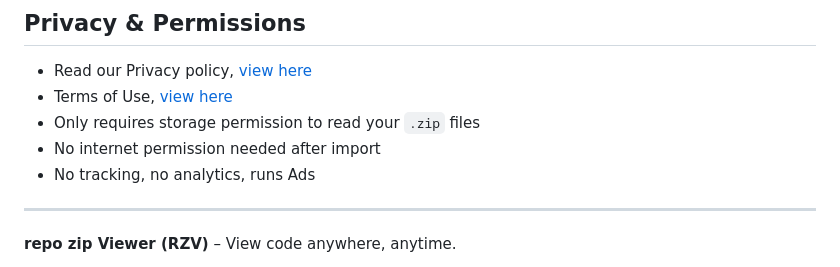
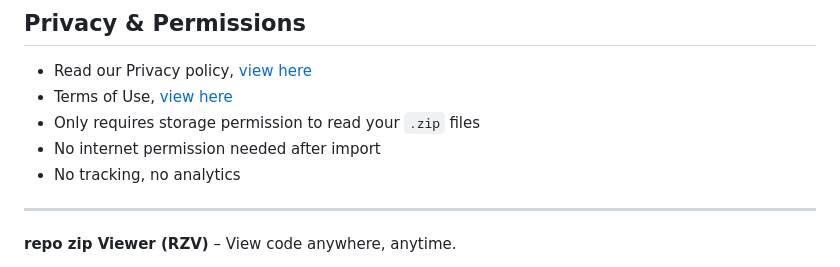
Before and after one commit to bilalsul/rzv, a Markdown page: README.md, the part around the change. Drawn GitHub-style.

Commit message:
README: removed ads

```diff
--- a/README.md
+++ b/README.md
@@ -77,7 +77,7 @@ No cloning. No internet after import. Privacy-focused.
 - Terms of Use, [view here](https://rzv.bilsul.com/terms)
 - Only requires storage permission to read your `.zip` files
 - No internet permission needed after import
-- No tracking, no analytics, runs Ads
+- No tracking, no analytics
 
 ---
 
```
